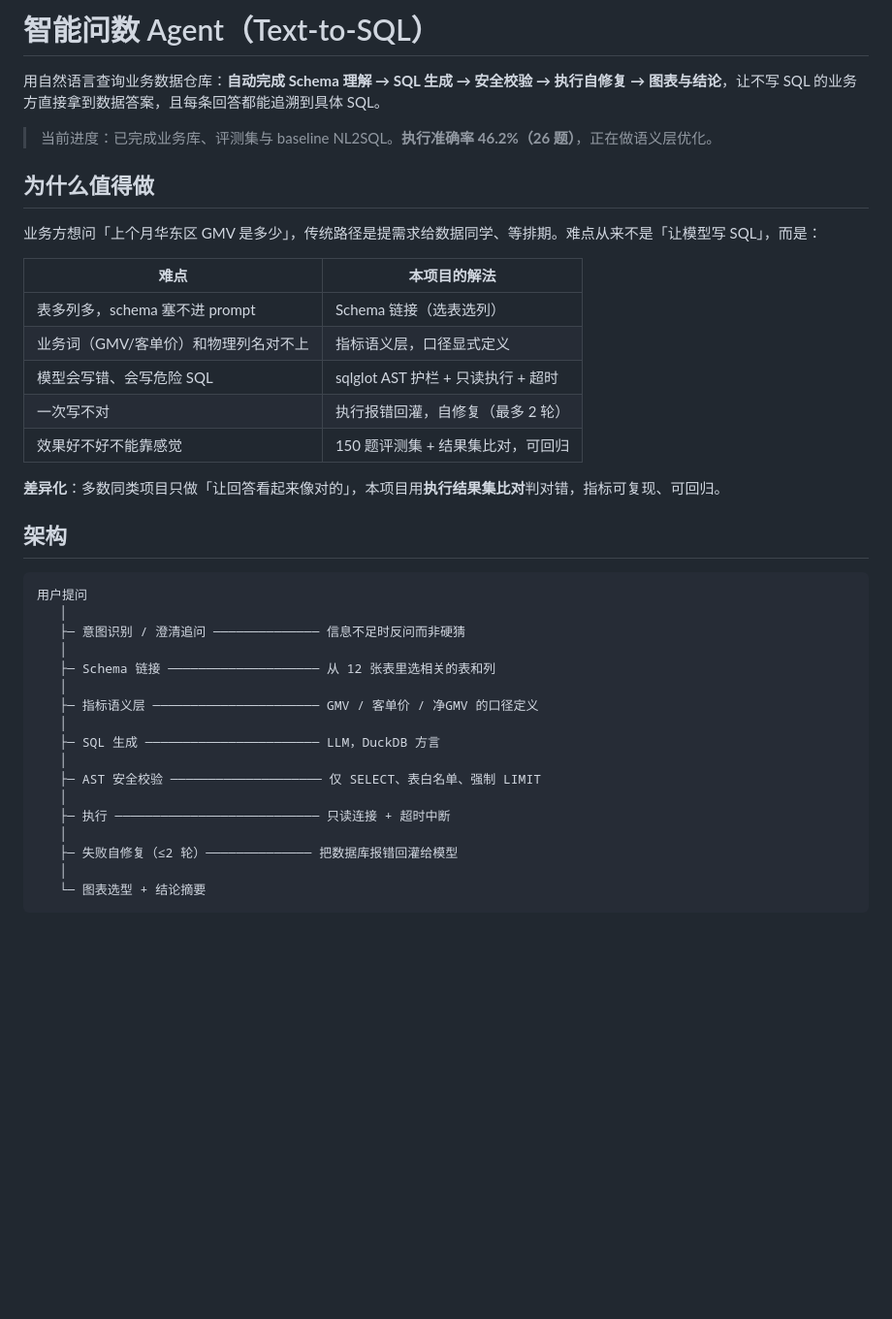
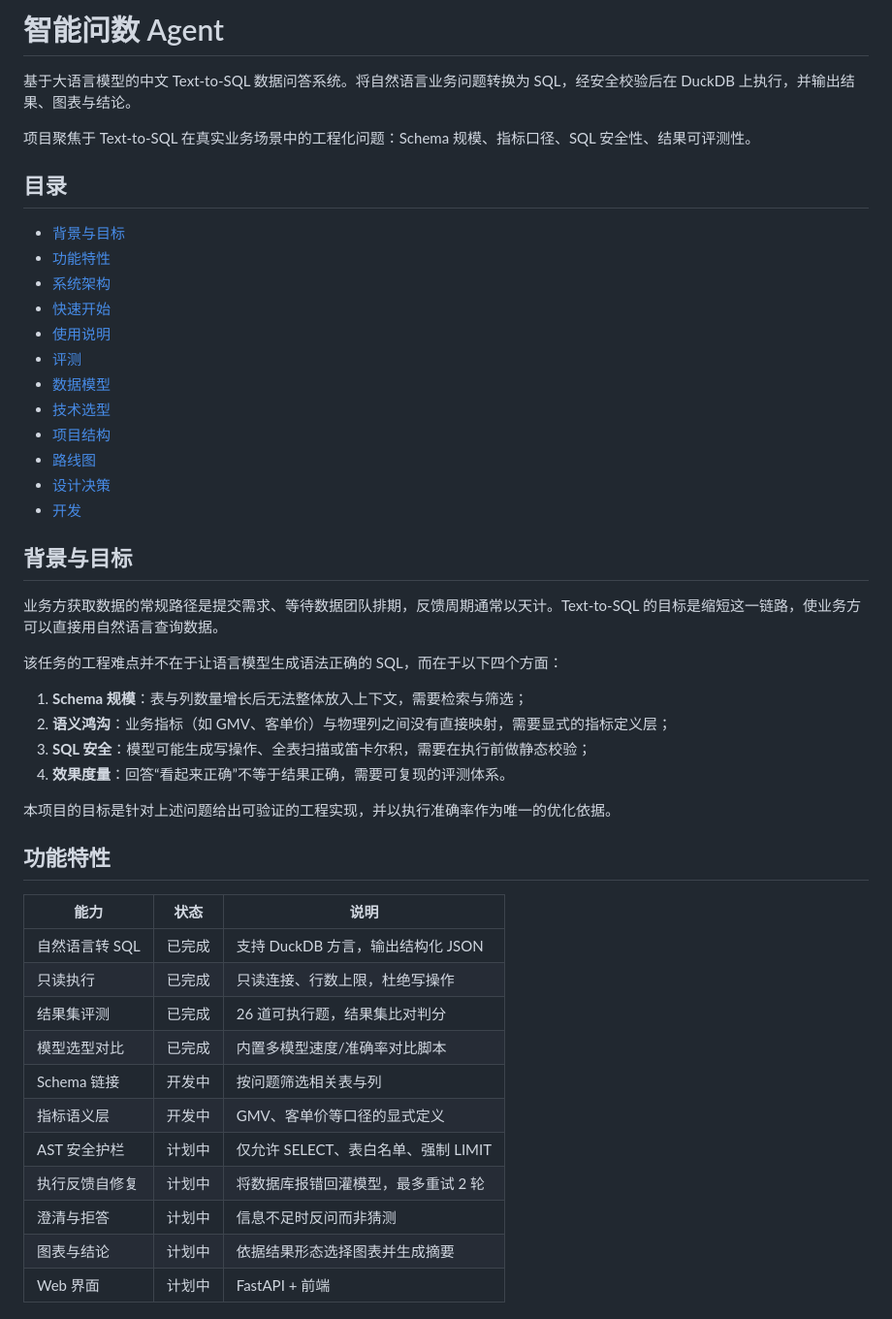
Before and after one commit to pengtao819/smart-query-agent, a Markdown page: README.md, the part around one of its changes. Shown at 97% size. Rendered like a GitHub page; blank space fills up the shorter version.

````diff
--- a/README.md
+++ b/README.md
@@ -1,40 +1,50 @@
-# 智能问数 Agent（Text-to-SQL）
+# 智能问数 Agent
 
-用自然语言查询业务数据仓库：**自动完成 Schema 理解 → SQL 生成 → 安全校验 → 执行自修复 → 图表与结论**，让不写 SQL 的业务方直接拿到数据答案，且每条回答都能追溯到具体 SQL。
+基于大语言模型的中文 Text-to-SQL 数据问答系统。将自然语言业务问题转换为 SQL，经安全校验后在 DuckDB 上执行，并输出结果、图表与结论。
 
-> 当前进度：已完成业务库、评测集与 baseline NL2SQL。**执行准确率 46.2%（26 题）**，正在做语义层优化。
+项目聚焦于 Text-to-SQL 在真实业务场景中的工程化问题：Schema 规模、指标口径、SQL 安全性、结果可评测性。
 
-## 为什么值得做
+## 目录
 
-业务方想问「上个月华东区 GMV 是多少」，传统路径是提需求给数据同学、等排期。难点从来不是「让模型写 SQL」，而是：
+- [背景与目标](#背景与目标)
+- [功能特性](#功能特性)
+- [系统架构](#系统架构)
+- [快速开始](#快速开始)
+- [使用说明](#使用说明)
+- [评测](#评测)
+- [数据模型](#数据模型)
+- [技术选型](#技术选型)
+- [项目结构](#项目结构)
+- [路线图](#路线图)
+- [设计决策](#设计决策)
+- [开发](#开发)
 
-| 难点 | 本项目的解法 |
-|---|---|
-| 表多列多，schema 塞不进 prompt | Schema 链接（选表选列） |
-| 业务词（GMV/客单价）和物理列名对不上 | 指标语义层，口径显式定义 |
-| 模型会写错、会写危险 SQL | sqlglot AST 护栏 + 只读执行 + 超时 |
-| 一次写不对 | 执行报错回灌，自修复（最多 2 轮） |
-| 效果好不好不能靠感觉 | 150 题评测集 + 结果集比对，可回归 |
+## 背景与目标
 
-**差异化**：多数同类项目只做「让回答看起来像对的」，本项目用**执行结果集比对**判对错，指标可复现、可回归。
+业务方获取数据的常规路径是提交需求、等待数据团队排期，反馈周期通常以天计。Text-to-SQL 的目标是缩短这一链路，使业务方可以直接用自然语言查询数据。
 
-## 架构
+该任务的工程难点并不在于让语言模型生成语法正确的 SQL，而在于以下四个方面：
 
-```
-用户提问
-   │
-   ├─ 意图识别 / 澄清追问 ────────────── 信息不足时反问而非硬猜
-   │
-   ├─ Schema 链接 ──────────────────── 从 12 张表里选相关的表和列
-   │
-   ├─ 指标语义层 ────────────────────── GMV / 客单价 / 净GMV 的口径定义
-   │
-   ├─ SQL 生成 ─────────────────────── LLM，DuckDB 方言
-   │
-   ├─ AST 安全校验 ──────────────────── 仅 SELECT、表白名单、强制 LIMIT
-   │
-   ├─ 执行 ─────────────────────────── 只读连接 + 超时中断
-   │
-   ├─ 失败自修复（≤2 轮）────────────── 把数据库报错回灌给模型
-   │
-   └─ 图表选型 + 结论摘要
+1. **Schema 规模**：表与列数量增长后无法整体放入上下文，需要检索与筛选；
+2. **语义鸿沟**：业务指标（如 GMV、客单价）与物理列之间没有直接映射，需要显式的指标定义层；
+3. **SQL 安全**：模型可能生成写操作、全表扫描或笛卡尔积，需要在执行前做静态校验；
+4. **效果度量**：回答“看起来正确”不等于结果正确，需要可复现的评测体系。
+
+本项目的目标是针对上述问题给出可验证的工程实现，并以执行准确率作为唯一的优化依据。
+
+## 功能特性
+
+| 能力 | 状态 | 说明 |
+|---|---|---|
+| 自然语言转 SQL | 已完成 | 支持 DuckDB 方言，输出结构化 JSON |
+| 只读执行 | 已完成 | 只读连接、行数上限，杜绝写操作 |
+| 结果集评测 | 已完成 | 26 道可执行题，结果集比对判分 |
+| 模型选型对比 | 已完成 | 内置多模型速度/准确率对比脚本 |
+| Schema 链接 | 开发中 | 按问题筛选相关表与列 |
+| 指标语义层 | 开发中 | GMV、客单价等口径的显式定义 |
+| AST 安全护栏 | 计划中 | 仅允许 SELECT、表白名单、强制 LIMIT |
+| 执行反馈自修复 | 计划中 | 将数据库报错回灌模型，最多重试 2 轮 |
+| 澄清与拒答 | 计划中 | 信息不足时反问而非猜测 |
+| 图表与结论 | 计划中 | 依据结果形态选择图表并生成摘要 |
+| Web 界面 | 计划中 | FastAPI + 前端 |
+
````
Also changed, not shown: other parts of README.md (+197 -117 lines).
